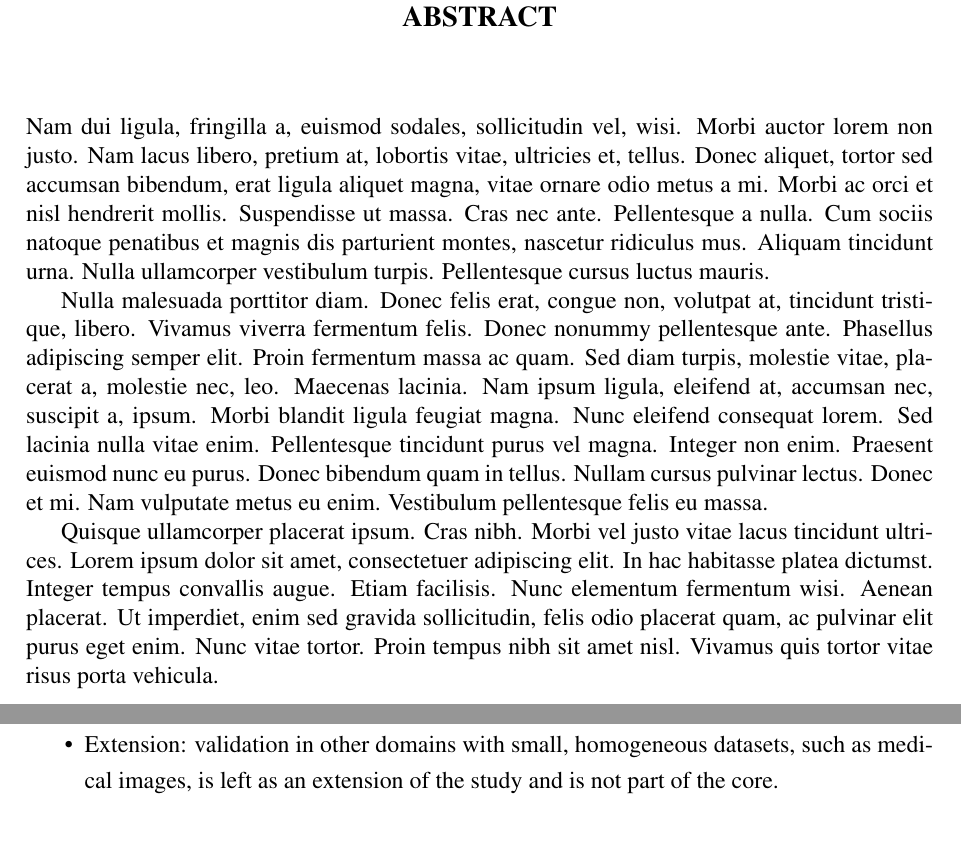
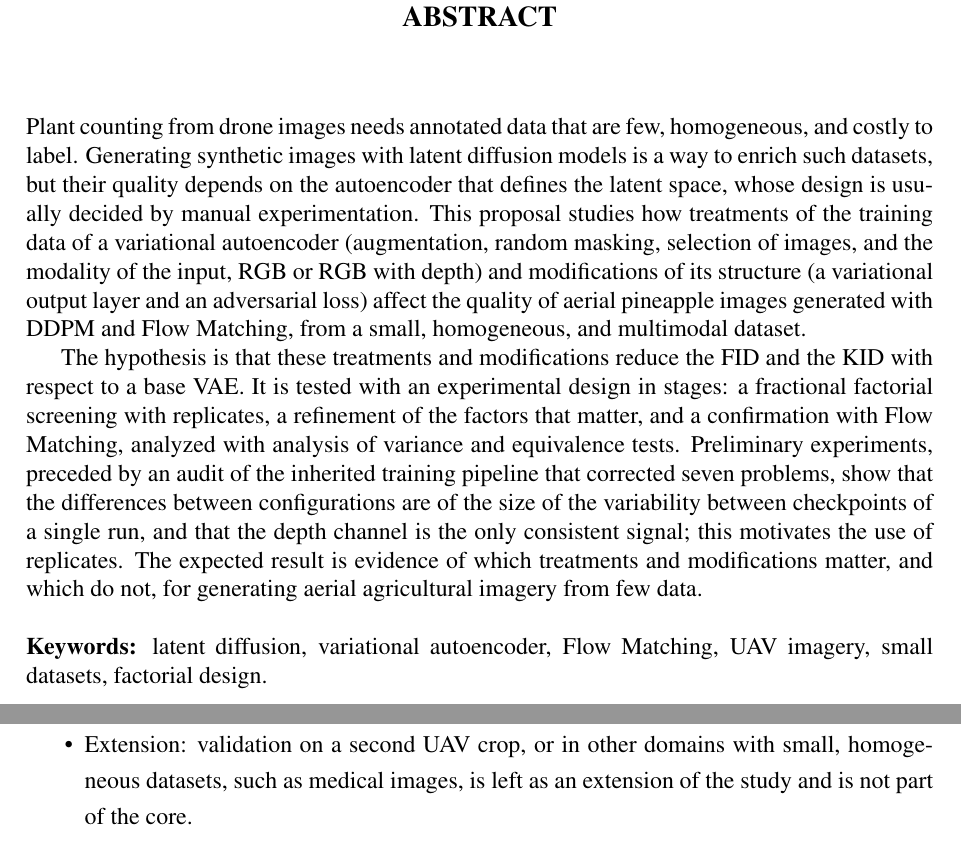
Before and after one commit to OscoCR/VAE_DDPM_FM_Tesis, a LaTeX thesis (General.tex, which reads TFC1/abstract.tex, TFC1/c3.tex): two parts of pages 2 and 30 of 58, joined at a grey line, cut so that both start at the same text. Compiled offline with pdfLaTeX.

Commit message:
Imprvmnts

```diff
--- a/TFC1/abstract.tex
+++ b/TFC1/abstract.tex
@@ -2,4 +2,10 @@
 \chapter*{\centering \large ABSTRACT} % No numerado, centrado
 \addcontentsline{toc}{chapter}{ABSTRACT}
 \markboth{ABSTRACT}{ABSTRACT} % encabezado
-\lipsum[2-4]
+
+Plant counting from drone images needs annotated data that are few, homogeneous, and costly to label. Generating synthetic images with latent diffusion models is a way to enrich such datasets, but their quality depends on the autoencoder that defines the latent space, whose design is usually decided by manual experimentation. This proposal studies how treatments of the training data of a variational autoencoder (augmentation, random masking, selection of images, and the modality of the input, RGB or RGB with depth) and modifications of its structure (a variational output layer and an adversarial loss) affect the quality of aerial pineapple images generated with DDPM and Flow Matching, from a small, homogeneous, and multimodal dataset.
+
+The hypothesis is that these treatments and modifications reduce the FID and the KID with respect to a base VAE. It is tested with an experimental design in stages: a fractional factorial screening with replicates, a refinement of the factors that matter, and a confirmation with Flow Matching, analyzed with analysis of variance and equivalence tests. Preliminary experiments, preceded by an audit of the inherited training pipeline that corrected seven problems, show that the differences between configurations are of the size of the variability between checkpoints of a single run, and that the depth channel is the only consistent signal; this motivates the use of replicates. The expected result is evidence of which treatments and modifications matter, and which do not, for generating aerial agricultural imagery from few data.
+
+\vspace{0.5cm}
+\noindent\textbf{Keywords:} latent diffusion, variational autoencoder, Flow Matching, UAV imagery, small datasets, factorial design.
--- a/TFC1/c3.tex
+++ b/TFC1/c3.tex
@@ -75,7 +75,7 @@ To experimentally evaluate the effect of varying the training data and the struc
   \item A convolutional VAE with a 4$\times$32$\times$32 latent space and two generators: DDPM and Flow Matching, both with a convolutional U-Net without attention.
   \item Quality measured with FID and KID on generated images and a fixed reference set; reconstruction measured with MSE and PSNR.
   \item Core of the study: objectives 1 to 4. Extension, if time permits: objective 5.
-  \item Extension: validation in other domains with small, homogeneous datasets, such as medical images, is left as an extension of the study and is not part of the core.
+  \item Extension: validation on a second UAV crop, or in other domains with small, homogeneous datasets, such as medical images, is left as an extension of the study and is not part of the core.
 \end{itemize}
 
 \subsection{Limitations}
```
Also changed, not shown: TFC1/c6.tex (+3 -3 lines), docs/checklist_integridad.md (+5 -0 lines), TFC1/c3.tex (2 more changed lines).
